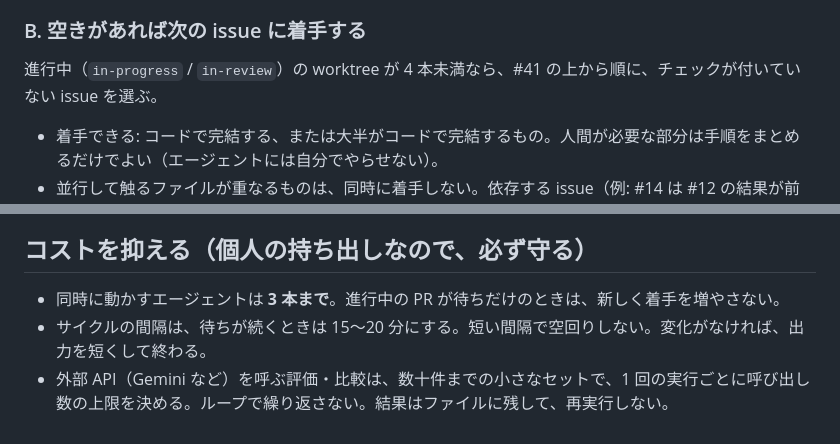
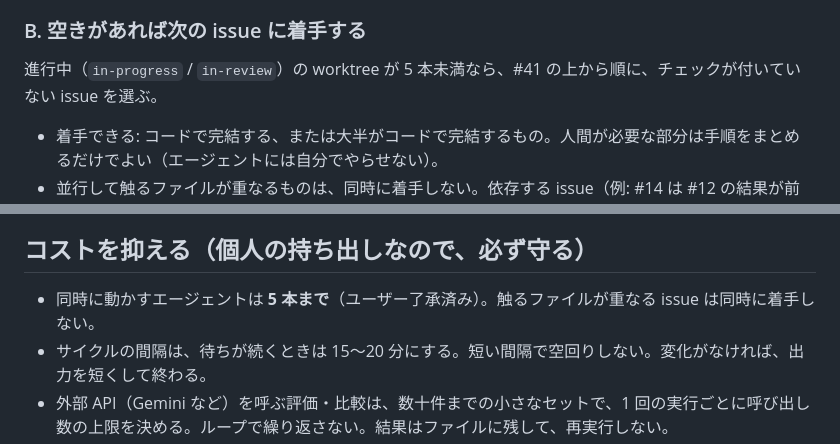
Before and after one commit to tomoki33/plate, a Markdown page: .claude/commands/autopilot.md, 2 parts joined by grey strips. Drawn GitHub-style.

Commit message:
autopilot: allow up to 5 concurrent agents
Co-Authored-By: Claude Sonnet 5.5 <noreply@anthropic.com>

```diff
--- a/.claude/commands/autopilot.md
+++ b/.claude/commands/autopilot.md
@@ -17,7 +17,7 @@ description: ロードマップ #41 の issue を、着手→PR→Copilot 指摘
 6. 数件マージしたら、primary で `npm ci && npx tsc --noEmit && npx vitest run` を回し、main が壊れていないか確認する。壊れていたら、直す worktree を作る。
 
 ### B. 空きがあれば次の issue に着手する
-進行中（`in-progress` / `in-review`）の worktree が 4 本未満なら、#41 の上から順に、チェックが付いていない issue を選ぶ。
+進行中（`in-progress` / `in-review`）の worktree が 5 本未満なら、#41 の上から順に、チェックが付いていない issue を選ぶ。
 
 - 着手できる: コードで完結する、または大半がコードで完結するもの。人間が必要な部分は手順をまとめるだけでよい（エージェントには自分でやらせない）。
 - 並行して触るファイルが重なるものは、同時に着手しない。依存する issue（例: #14 は #12 の結果が前提）は、前提が済むまで着手しない。
@@ -37,7 +37,7 @@ description: ロードマップ #41 の issue を、着手→PR→Copilot 指摘
 着手できる issue が残っていて、進行中の PR もあるなら、次のサイクルを予約する。何も動いていない（待ちが人間の作業だけ）なら、通知してサイクルを止める。
 
 ## コストを抑える（個人の持ち出しなので、必ず守る）
-- 同時に動かすエージェントは **3 本まで**。進行中の PR が待ちだけのときは、新しく着手を増やさない。
+- 同時に動かすエージェントは **5 本まで**（ユーザー了承済み）。触るファイルが重なる issue は同時に着手しない。
 - サイクルの間隔は、待ちが続くときは 15〜20 分にする。短い間隔で空回りしない。変化がなければ、出力を短くして終わる。
 - 外部 API（Gemini など）を呼ぶ評価・比較は、数十件までの小さなセットで、1 回の実行ごとに呼び出し数の上限を決める。ループで繰り返さない。結果はファイルに残して、再実行しない。
 - 重い処理（全テストの繰り返し、`npm ci` の繰り返し、大きなビルド）は、必要なときだけ 1 回。マージ後の確認は、型チェックとテストだけ。
```
